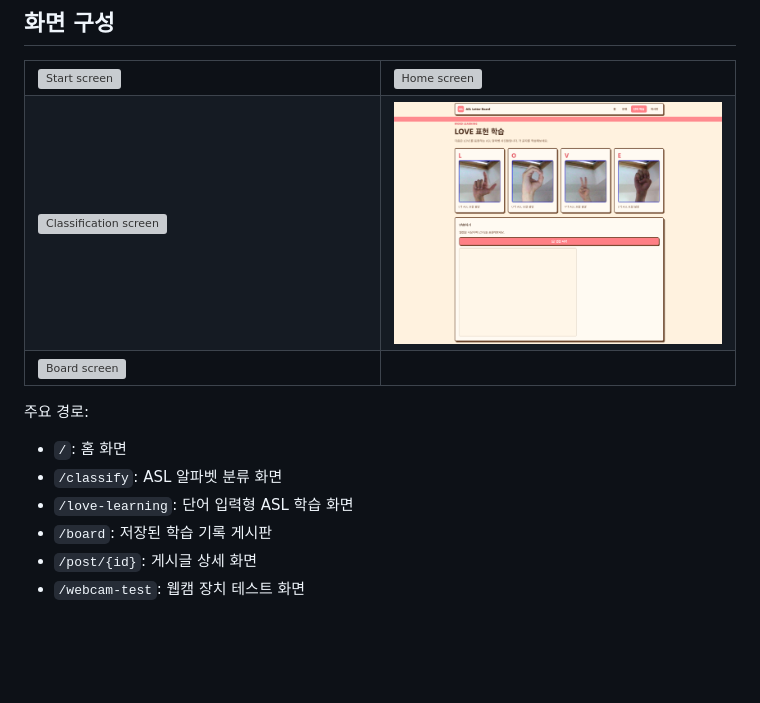
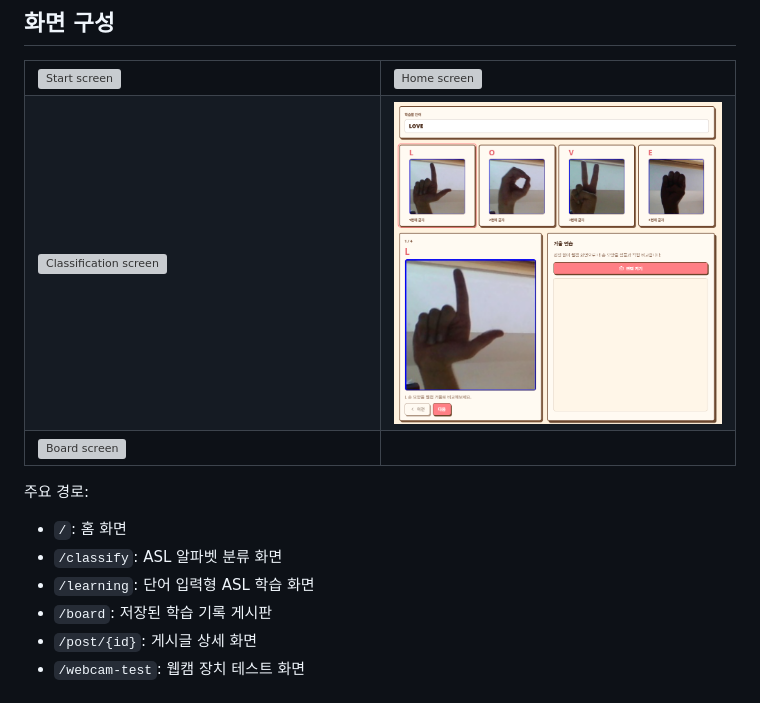
Before and after one commit to EUNTELLA/Deeplearning_Board, a Markdown page: README.md, the part around the change. GitHub-like rendering; pictures changed too: docs/image/learn.png; blank space fills up the shorter version; grey boxes are pictures that could not be loaded.

Commit message:
Fix learning route build and restore word learning layout

```diff
--- a/README.md
+++ b/README.md
@@ -41,7 +41,7 @@ Teachable Machine으로 학습한 ASL 알파벳 이미지 분류 모델을 FastA
 
 - `/`: 홈 화면
 - `/classify`: ASL 알파벳 분류 화면
-- `/love-learning`: 단어 입력형 ASL 학습 화면
+- `/learning`: 단어 입력형 ASL 학습 화면
 - `/board`: 저장된 학습 기록 게시판
 - `/post/{id}`: 게시글 상세 화면
 - `/webcam-test`: 웹캠 장치 테스트 화면
```
Also changed, not shown: 1 other file.
